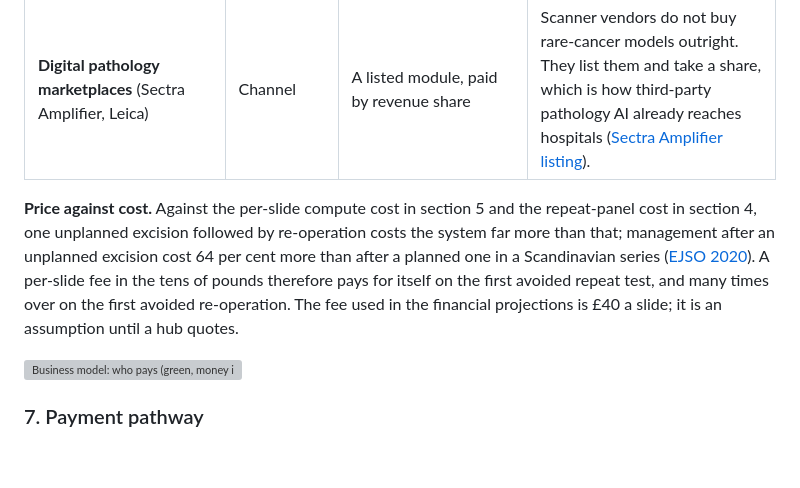
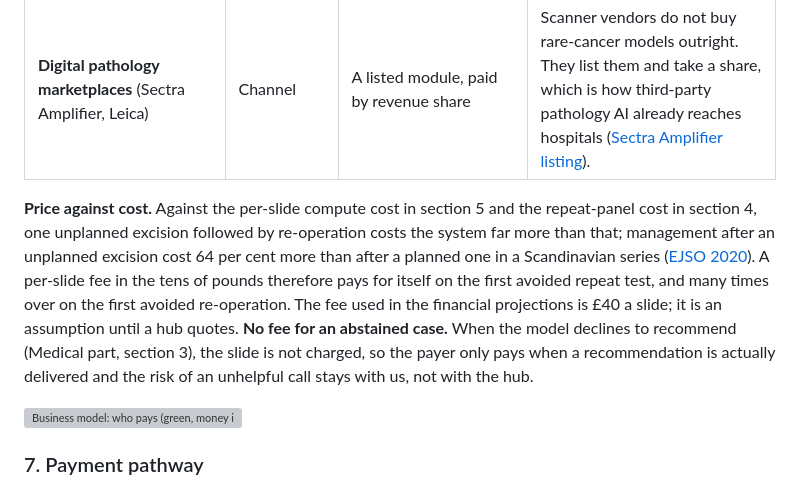
Before and after one commit to Iressa8655/ai-ortho-msk-hackathon-2026, a Markdown page: business/business_case.md, the part around the change. GitHub-like rendering; blank space fills up the shorter version; grey boxes are pictures that could not be loaded.

Commit message:
B06: no fee for abstained cases
Co-Authored-By: Claude Fable 5.1 <noreply@anthropic.com>

```diff
--- a/business/business_case.md
+++ b/business/business_case.md
@@ -111,7 +111,7 @@ One payer in each country, two kinds of user, and one channel. The payer buys th
 | **District and regional hospitals** (both countries) | User | Nothing extra; the score appears in the viewer they already use | They cannot run genomic tests themselves. The score tells them whether to refer, and stops the lump being removed before anyone knows it is a sarcoma. |
 | **Digital pathology marketplaces** (Sectra Amplifier, Leica) | Channel | A listed module, paid by revenue share | Scanner vendors do not buy rare-cancer models outright. They list them and take a share, which is how third-party pathology AI already reaches hospitals ([Sectra Amplifier listing](https://amplifiermarketplace.sectra.com/vendor/panakeia/)). |
 
-**Price against cost.** Against the per-slide compute cost in section 5 and the repeat-panel cost in section 4, one unplanned excision followed by re-operation costs the system far more than that; management after an unplanned excision cost 64 per cent more than after a planned one in a Scandinavian series ([EJSO 2020](https://pubmed.ncbi.nlm.nih.gov/32037016/)). A per-slide fee in the tens of pounds therefore pays for itself on the first avoided repeat test, and many times over on the first avoided re-operation. The fee used in the financial projections is £40 a slide; it is an assumption until a hub quotes.
+**Price against cost.** Against the per-slide compute cost in section 5 and the repeat-panel cost in section 4, one unplanned excision followed by re-operation costs the system far more than that; management after an unplanned excision cost 64 per cent more than after a planned one in a Scandinavian series ([EJSO 2020](https://pubmed.ncbi.nlm.nih.gov/32037016/)). A per-slide fee in the tens of pounds therefore pays for itself on the first avoided repeat test, and many times over on the first avoided re-operation. The fee used in the financial projections is £40 a slide; it is an assumption until a hub quotes. **No fee for an abstained case.** When the model declines to recommend (Medical part, section 3), the slide is not charged, so the payer only pays when a recommendation is actually delivered and the risk of an unhelpful call stays with us, not with the hub.
 
 ![Business model: who pays (green, money in), who uses (grey, result out), and the marketplace channel](business/fig_business_model_biorender.jpg)
 
```
